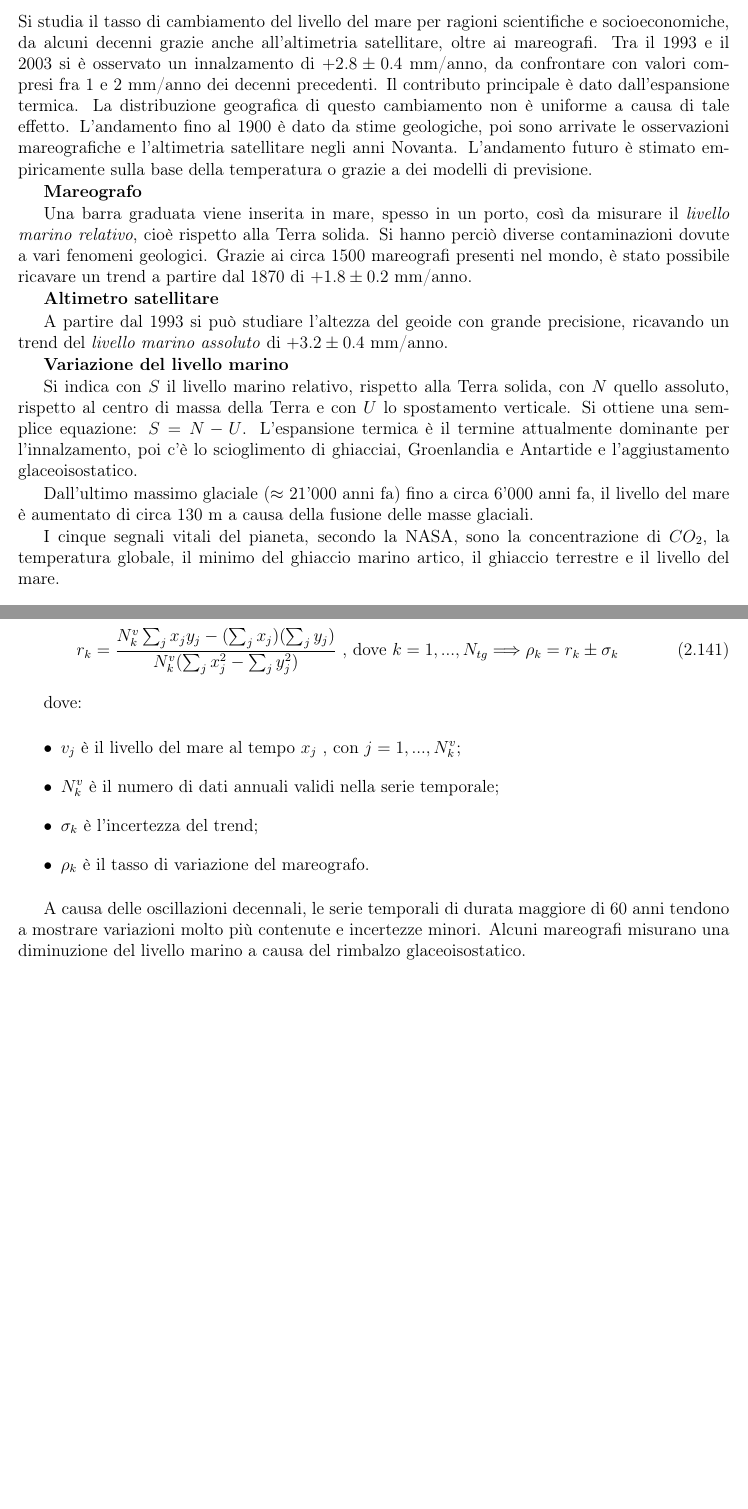
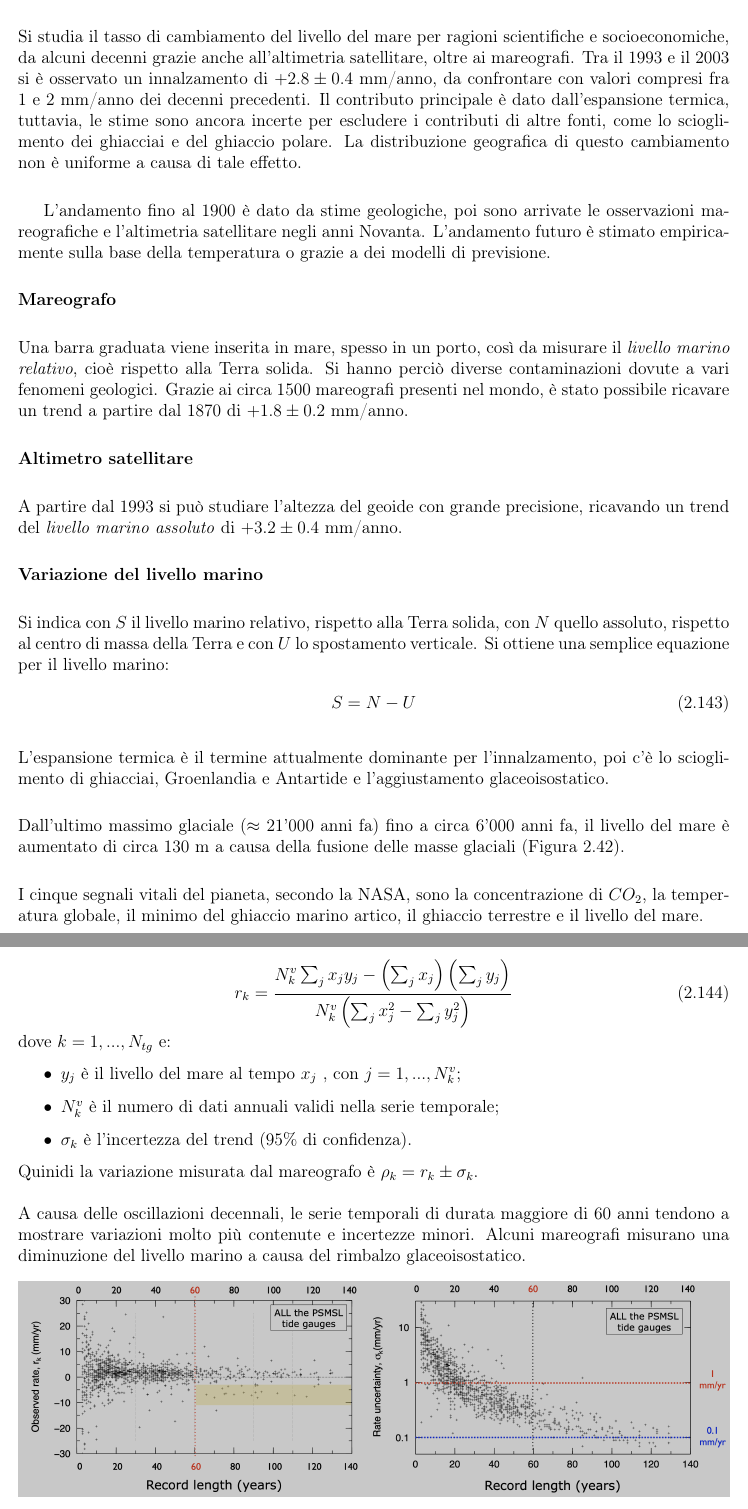
Before and after one commit to fildl/Dispense_Interazioni_nel_Sistema_Terra, a LaTeX book (main.tex): two parts of pages 63 and 64 of 80 before the commit and two parts of pages 63 and 65 of 81 after it, joined at a grey line, cut so that both start at the same text, the shorter picture padded with empty space. Compiled offline with pdfLaTeX.

Commit message:
edit: sec 2.8 and other stuff

```diff
--- a/main.tex
+++ b/main.tex
@@ -2582,26 +2608,36 @@ Si hanno due incognite fondamentali per poter considerare il rimbalzo post-glaci
 
 Si studia il tasso di cambiamento del livello del mare per ragioni scientifiche e socioeconomiche, da alcuni decenni grazie anche all'altimetria satellitare, oltre ai mareografi.
 Tra il 1993 e il 2003 si è osservato un innalzamento di $+2.8 \pm 0.4$ mm/anno, da confrontare con valori compresi fra 1 e 2 mm/anno dei decenni precedenti.
-Il contributo principale è dato dall'espansione termica.
-La distribuzione geografica di questo cambiamento non è uniforme a causa di tale effetto.
+Il contributo principale è dato dall'espansione termica,
+tuttavia, le stime sono ancora incerte per escludere i contributi di altre fonti, come lo scioglimento dei ghiacciai e del ghiaccio polare.
+La distribuzione geografica di questo cambiamento non è uniforme a causa di tale effetto.\\
+
 L'andamento fino al 1900 è dato da stime geologiche, poi sono arrivate le osservazioni mareografiche e l'altimetria satellitare negli anni Novanta.
-L'andamento futuro è stimato empiricamente sulla base della temperatura o grazie a dei modelli di previsione.
-
-\textbf{Mareografo}
-
+L'andamento futuro è stimato empiricamente sulla base della temperatura o grazie a dei modelli di previsione.\\
+
+\noindent
+\textbf{Mareografo}\\
+
+\noindent
 Una barra graduata viene inserita in mare, spesso in un porto, così da misurare il \textit{livello marino relativo}, cioè rispetto alla Terra solida.
 Si hanno perciò diverse contaminazioni dovute a vari fenomeni geologici.
-Grazie ai circa 1500 mareografi presenti nel mondo, è stato possibile ricavare un trend a partire dal 1870 di $+1.8 \pm 0.2$ mm/anno.
-
-\textbf{Altimetro satellitare}
-
-A partire dal 1993 si può studiare l'altezza del geoide con grande precisione, ricavando un trend del \textit{livello marino assoluto} di $+3.2 \pm 0.4$ mm/anno.
-
-\textbf{Variazione del livello marino}
-
+Grazie ai circa 1500 mareografi presenti nel mondo, è stato possibile ricavare un trend a partire dal 1870 di $+1.8 \pm 0.2$ mm/anno.\\
+
+\noindent
+\textbf{Altimetro satellitare}\\
+
+\noindent
+A partire dal 1993 si può studiare l'altezza del geoide con grande precisione, ricavando un trend del \textit{livello marino assoluto} di $+3.2 \pm 0.4$ mm/anno.\\
+
+\noindent
+\textbf{Variazione del livello marino}\\
+
+\noindent
 Si indica con $S$ il livello marino relativo, rispetto alla Terra solida, con $N$ quello assoluto, rispetto al centro di massa della Terra e con $U$ lo spostamento verticale.
-Si ottiene una semplice equazione: $S = N - U$.
-L'espansione termica è il termine attualmente dominante per l'innalzamento, poi c'è lo scioglimento di ghiacciai, Groenlandia e Antartide e l'aggiustamento glaceoisostatico.
-
-Dall'ultimo massimo glaciale ($\approx$ 21'000 anni fa) fino a circa 6'000 anni fa, il livello del mare è aumentato di circa 130 m a causa della fusione delle masse glaciali.
-
+Si ottiene una semplice equazione per il livello marino:
+\begin{equation}
+    S = N - U
+\end{equation}
+
+\noindent
+L'espansione termica è il termine attualmente dominante per l'innalzamento, poi c'è lo scioglimento di ghiacciai, Groenlandia e Antartide e l'aggiustamento glaceoisostatico.\\
@@ -2608,3 +2649,10 @@ Dall'ultimo massimo glaciale ($\approx$ 21'000 anni fa) fino a circa 6'000 anni
+    \label{fig:sea_level}
+\end{figure}
+
+\noindent
+Dall'ultimo massimo glaciale ($\approx$ 21'000 anni fa) fino a circa 6'000 anni fa, il livello del mare è aumentato di circa 130 m a causa della fusione delle masse glaciali (Figura \ref{fig:sea_level}).\\
+
+\noindent
 I cinque segnali vitali del pianeta, secondo la NASA, sono la concentrazione di $CO_2$, la temperatura globale, il minimo del ghiaccio marino artico, il ghiaccio terrestre e il livello del mare.
 
 \subsection{\textcolor{colore2}{Registri individuali del livello marino}}
@@ -2633,20 +2690,30 @@ L'approccio più usato è quello dell' \textit{ordinary least squares}, grazie a
 Il \textit{best fit rate} per un numero $N_{tg}$ di mareografi dal database del PSMSL è così dato da:
 
 \begin{equation}
-    r_k = \frac{N_k^v \sum_j x_j y_j - (\sum_j x_j)(\sum_jy_j)}{N_k^v (\sum_j x_j^2 - \sum_j y_j^2)} \text{ , dove } k = 1,...,N_{tg} \Longrightarrow \rho_k = r_k \pm \sigma_k
-\end{equation}
-
-dove:
-
-\begin{itemize}
-    \item $v_j$ è il livello del mare al tempo $x_j$ , con $j = 1,...,N_k^v$;
+    r_k = \frac{N_k^v \sum_j x_j y_j - \left(\sum_j x_j\right) \left(\sum_jy_j\right)}{N_k^v \left(\sum_j x_j^2 - \sum_j y_j^2 \right)}
+\end{equation}
+
+\noindent
+dove $k = 1,...,N_{tg}$ e:
+
+\begin{itemize}
+    \item $y_j$ è il livello del mare al tempo $x_j$ , con $j = 1,...,N_k^v$;
     \item $N_k^v$ è il numero di dati annuali validi nella serie temporale;
-    \item $\sigma_k$ è l'incertezza del trend;
-    \item $\rho_k$ è il tasso di variazione del mareografo.
-\end{itemize}
-
+    \item $\sigma_k$ è l'incertezza del trend (95\% di confidenza).
+\end{itemize}
+
+\noindent
+Quinidi la variazione misurata dal mareografo è $\rho_k = r_k \pm \sigma_k$.\\
+
+\noindent
 A causa delle oscillazioni decennali, le serie temporali di durata maggiore di 60 anni tendono a mostrare variazioni molto più contenute e incertezze minori.
 Alcuni mareografi misurano una diminuzione del livello marino a causa del rimbalzo glaceoisostatico.
+
+\begin{figure}[h!]
+    \centering
+    \includegraphics[width=1.0\linewidth]{fig/guage_rates.png}
+    \caption{Tassi di variazione misurati dai mareografi e loro incertezze.}
+\end{figure}
 
 \subsection{\textcolor{colore2}{Problema della contaminazione glaceoisostatica}}
 
```
Also changed, not shown: fig/fractional_maxwell.png (added), fig/gauge_distribution.png (added), fig/guage_rates.png (added), fig/sea_level_21.png (added), main.tex (66 more changed lines).
